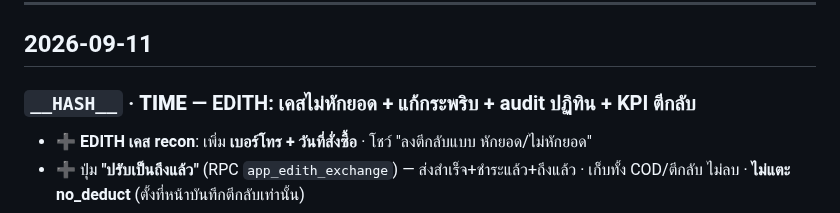
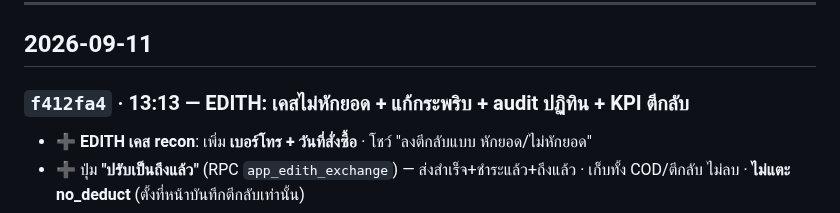
Before and after one commit to faceadvance/face-advance-monthly-orders, a Markdown page: Face Advance Monthly orders/CHANGELOG.md, the part around the change. GitHub-like rendering.

Commit message:
docs: เติม hash CHANGELOG (f412fa4)

```diff
--- a/Face Advance Monthly orders/CHANGELOG.md
+++ b/Face Advance Monthly orders/CHANGELOG.md
@@ -7,7 +7,7 @@
 
 ## 2026-09-11
 
-### `__HASH__` · __TIME__ — EDITH: เคสไม่หักยอด + แก้กระพริบ + audit ปฏิทิน + KPI ตีกลับ
+### `f412fa4` · 13:13 — EDITH: เคสไม่หักยอด + แก้กระพริบ + audit ปฏิทิน + KPI ตีกลับ
 - ➕ **EDITH เคส recon**: เพิ่ม **เบอร์โทร + วันที่สั่งซื้อ** · โชว์ "ลงตีกลับแบบ หักยอด/ไม่หักยอด"
 - ➕ ปุ่ม **"ปรับเป็นถึงแล้ว"** (RPC `app_edith_exchange`) — ส่งสำเร็จ+ชำระแล้ว+ถึงแล้ว · เก็บทั้ง COD/ตีกลับ ไม่ลบ · **ไม่แตะ no_deduct** (ตั้งที่หน้าบันทึกตีกลับเท่านั้น)
 - 🔧 **แก้ EDITH กระพริบ** — poll 45 วิ เป็นแบบ quiet (ไม่โชว์ spinner + ไม่วาดใหม่ถ้าข้อมูลเดิม)
```
